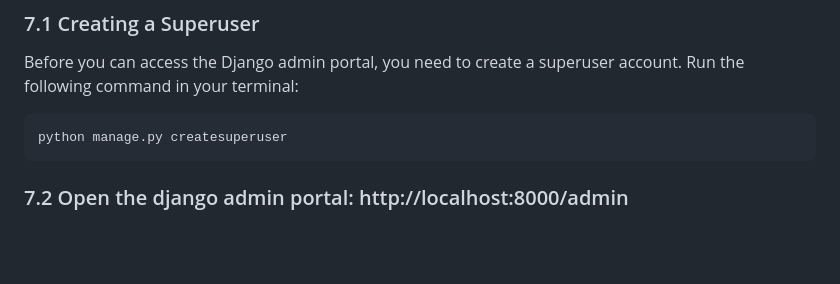
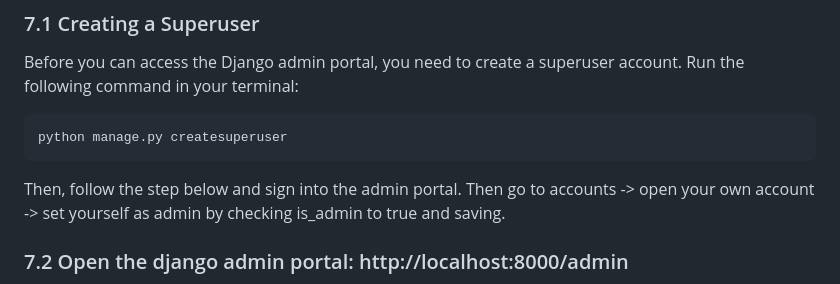
Before and after one commit to ryash072007/HackCheck-API, a Markdown page: README.md, the part around the change. GitHub-like rendering; blank space fills up the shorter version.

Commit message:
Update README with instructions for setting admin privileges in Django admin portal

````diff
--- a/README.md
+++ b/README.md
@@ -843,6 +843,8 @@ Before you can access the Django admin portal, you need to create a superuser ac
 python manage.py createsuperuser
 ```
 
+Then, follow the step below and sign into the admin portal. Then go to accounts -> open your own account -> set yourself as admin by checking is_admin to true and saving.
+
 ### 7.2 Open the django admin portal: http://localhost:8000/admin
 
 When running the project during the actual hackathon (or when the frontend and backend are ran on different devices), you will have to replace the localhost part with the ipv4 address of that device on that network
````
